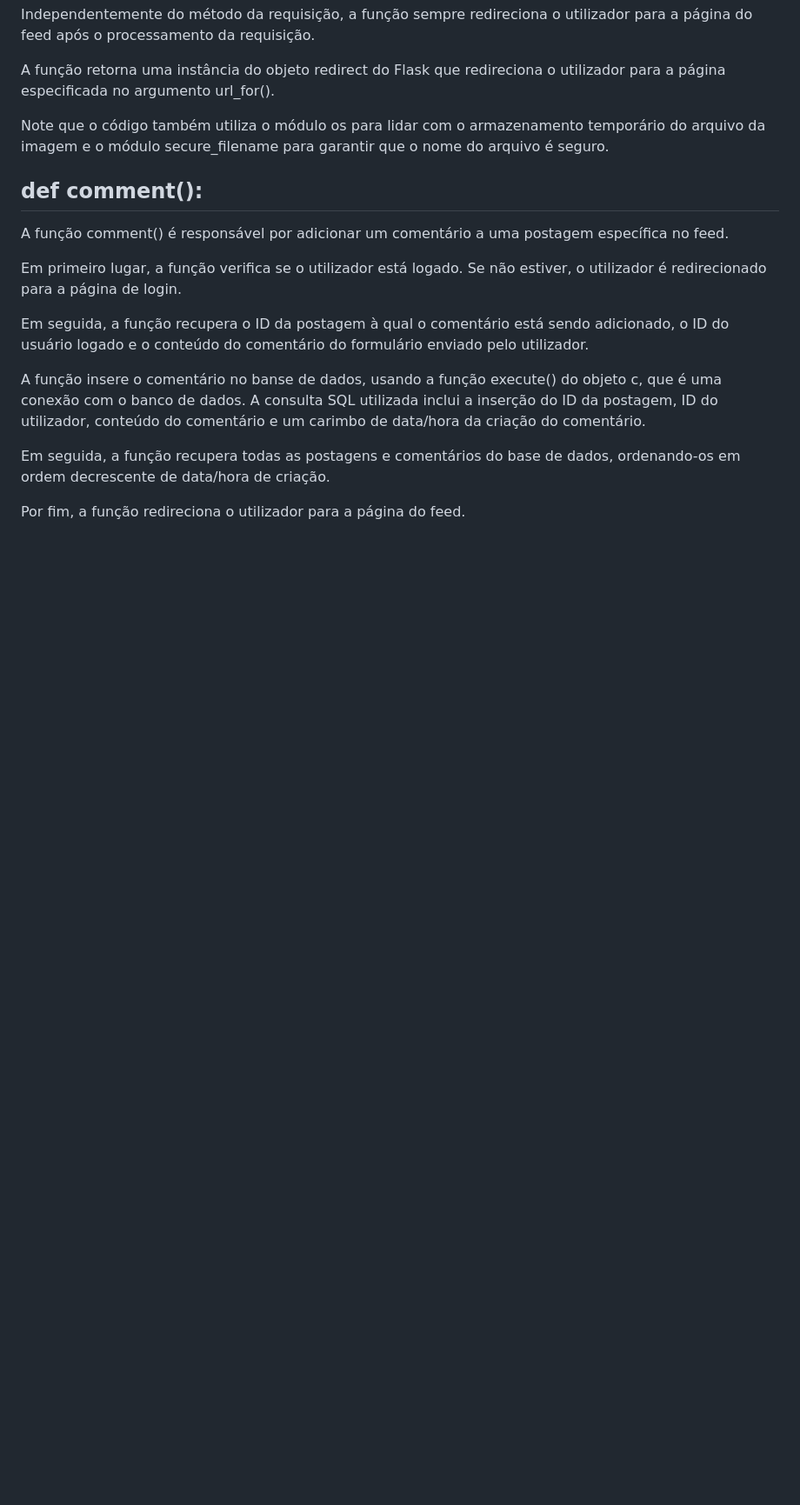
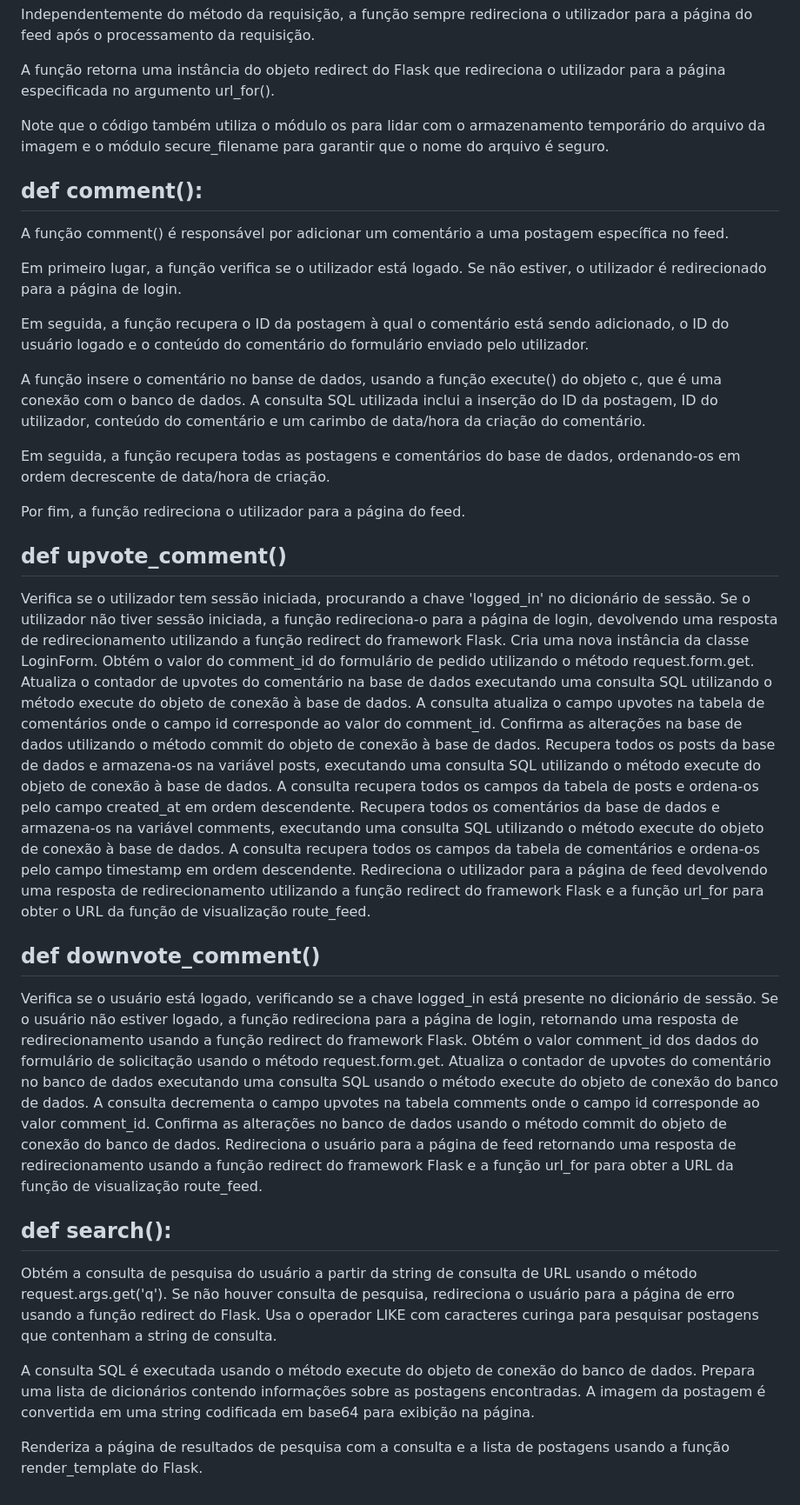
Before and after one commit to CatarinaMesq/proj, a Markdown page: README.md, the part around the change. Shown at 87% size. GitHub-like rendering; blank space fills up the shorter version.

```diff
--- a/README.md
+++ b/README.md
@@ -188,3 +188,34 @@ A função insere o comentário no banse de dados, usando a função execute() d
 Em seguida, a função recupera todas as postagens e comentários do base de dados, ordenando-os em ordem decrescente de data/hora de criação.
 
 Por fim, a função redireciona o utilizador para a página do feed.
+
+## def upvote_comment()
+
+Verifica se o utilizador tem sessão iniciada, procurando a chave 'logged_in' no dicionário de sessão. Se o utilizador não tiver sessão iniciada, a função redireciona-o para a página de login, devolvendo uma resposta de redirecionamento utilizando a função redirect do framework Flask.
+Cria uma nova instância da classe LoginForm.
+Obtém o valor do comment_id do formulário de pedido utilizando o método request.form.get.
+Atualiza o contador de upvotes do comentário na base de dados executando uma consulta SQL utilizando o método execute do objeto de conexão à base de dados. A consulta atualiza o campo upvotes na tabela de comentários onde o campo id corresponde ao valor do comment_id.
+Confirma as alterações na base de dados utilizando o método commit do objeto de conexão à base de dados.
+Recupera todos os posts da base de dados e armazena-os na variável posts, executando uma consulta SQL utilizando o método execute do objeto de conexão à base de dados. A consulta recupera todos os campos da tabela de posts e ordena-os pelo campo created_at em ordem descendente.
+Recupera todos os comentários da base de dados e armazena-os na variável comments, executando uma consulta SQL utilizando o método execute do objeto de conexão à base de dados. A consulta recupera todos os campos da tabela de comentários e ordena-os pelo campo timestamp em ordem descendente.
+Redireciona o utilizador para a página de feed devolvendo uma resposta de redirecionamento utilizando a função redirect do framework Flask e a função url_for para obter o URL da função de visualização route_feed.
+
+## def downvote_comment()
+
+Verifica se o usuário está logado, verificando se a chave logged_in está presente no dicionário de sessão. Se o usuário não estiver logado, a função redireciona para a página de login, retornando uma resposta de redirecionamento usando a função redirect do framework Flask.
+Obtém o valor comment_id dos dados do formulário de solicitação usando o método request.form.get.
+Atualiza o contador de upvotes do comentário no banco de dados executando uma consulta SQL usando o método execute do objeto de conexão do banco de dados. A consulta decrementa o campo upvotes na tabela comments onde o campo id corresponde ao valor comment_id.
+Confirma as alterações no banco de dados usando o método commit do objeto de conexão do banco de dados.
+Redireciona o usuário para a página de feed retornando uma resposta de redirecionamento usando a função redirect do framework Flask e a função url_for para obter a URL da função de visualização route_feed.
+
+
+## def search():
+
+Obtém a consulta de pesquisa do usuário a partir da string de consulta de URL usando o método request.args.get('q').
+Se não houver consulta de pesquisa, redireciona o usuário para a página de erro usando a função redirect do Flask.
+Usa o operador LIKE com caracteres curinga para pesquisar postagens que contenham a string de consulta.
+
+A consulta SQL é executada usando o método execute do objeto de conexão do banco de dados.
+Prepara uma lista de dicionários contendo informações sobre as postagens encontradas. A imagem da postagem é convertida em uma string codificada em base64 para exibição na página.
+
+Renderiza a página de resultados de pesquisa com a consulta e a lista de postagens usando a função render_template do Flask.
```
